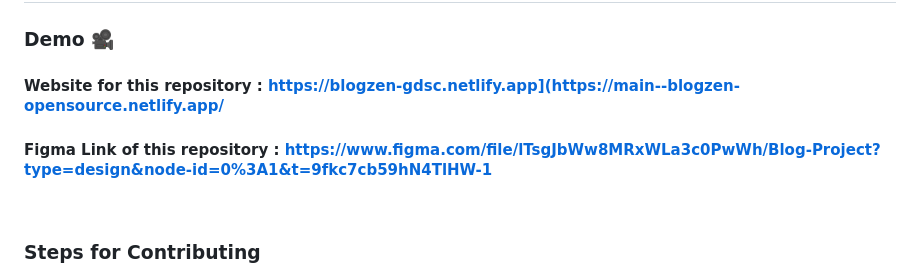
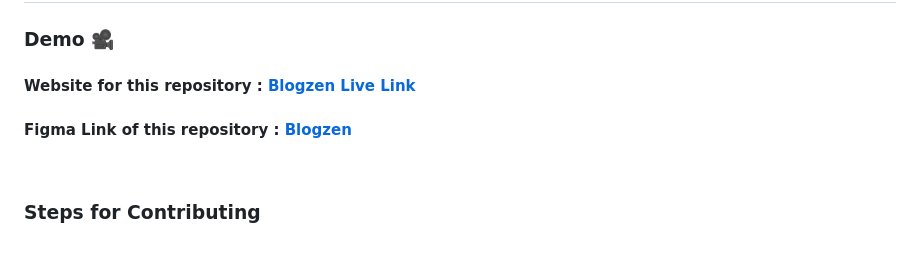
Before and after one commit to piyushg-07/blogzen-OpenSource, a Markdown page: README.md, the part around the change. GitHub-like rendering; blank space fills up the shorter version.

```diff
--- a/README.md
+++ b/README.md
@@ -76,8 +76,8 @@ An Open-Source Project & collection of resources categorised by tech domains, la
 
 ### Demo <a href="https://drive.google.com/file/d/1Z6bihDrFMUPy8j5nIqzwnqP4pl_OgPXc/view" style="text-decoration:none;">🎥</a>
 
-#### Website for this repository : <https://blogzen-gdsc.netlify.app](https://main--blogzen-opensource.netlify.app/>
-#### Figma Link of this repository : https://www.figma.com/file/lTsgJbWw8MRxWLa3c0PwWh/Blog-Project?type=design&node-id=0%3A1&t=9fkc7cb59hN4TlHW-1
+#### Website for this repository : [Blogzen Live Link](https://main--blogzen-opensource.netlify.app)
+#### Figma Link of this repository : [Blogzen](https://www.figma.com/file/lTsgJbWw8MRxWLa3c0PwWh/Blog-Project?type=design&node-id=0%3A1&t=9fkc7cb59hN4TlHW-1)
 <br>
 
 ### Steps for Contributing
```
